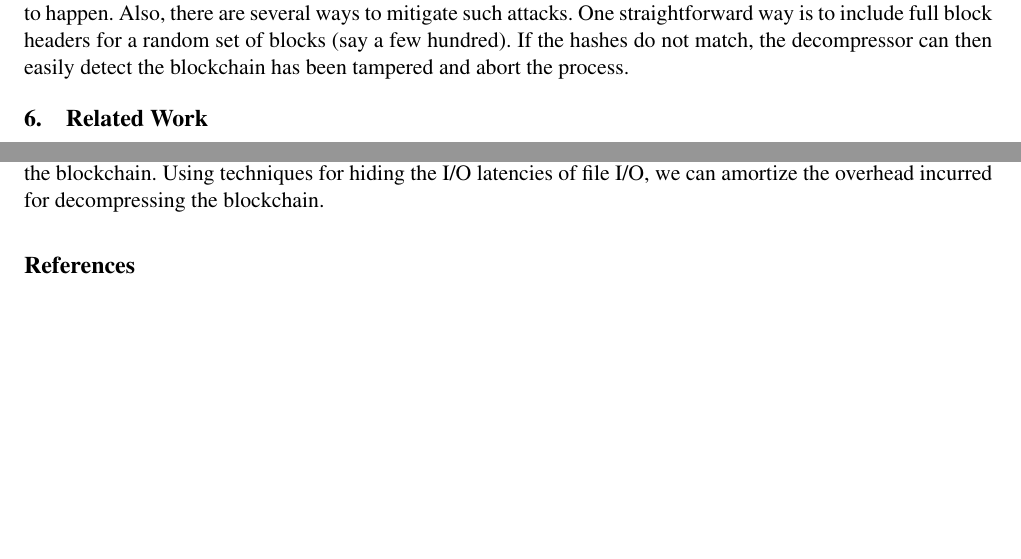
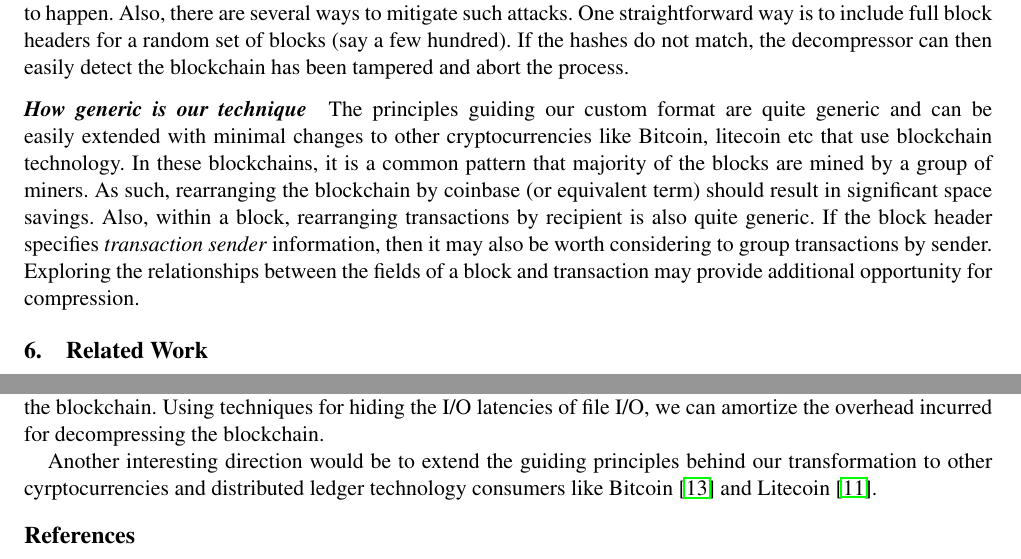
Before and after one commit to anithag/compressEVM, a LaTeX paper (final/final.tex, which reads final/discuss.tex, final/future.tex): two parts of pages 10 and 11 of 12 before the commit and two parts of pages 10 and 12 of 12 after it, joined at a grey line, cut so that both start at the same text, the shorter picture padded with empty space. Compiled offline with pdfLaTeX; a missing font is replaced by an installed copy or a similar font.

Commit message:
technique is generic

```diff
--- a/final/discuss.tex
+++ b/final/discuss.tex
@@ -67,3 +67,15 @@ One straightforward way is to include full block headers for a random set of blo
 If the hashes do not match,
 the decompressor can then easily detect  the blockchain has been
 tampered and abort the process.
+
+\paragraph{How generic is our technique}
+
+The principles guiding our custom format are quite generic and can be easily
+extended with minimal changes to other cryptocurrencies like Bitcoin, litecoin etc that use blockchain technology.
+In these blockchains, it is a common pattern that majority of the blocks are mined by a group of miners. As such, rearranging the blockchain by coinbase (or equivalent term) should result in significant space savings.
+Also, within a block, rearranging transactions by recipient is also
+quite generic.
+If the block header specifies \emph{transaction sender} information, then
+it may also be worth considering to group transactions by sender.
+Exploring the relationships between the fields of a block and transaction
+may provide additional opportunity for compression.
--- a/final/future.tex
+++ b/final/future.tex
@@ -13,3 +13,5 @@ In particular, we think that coming up with a different number of hash functions
 We also plan to focus on improving the runtime performance of our tool for compressing and decompressing the blockchain.
 Using techniques for hiding the I/O latencies of file I/O, we can amortize
 the overhead incurred for decompressing the blockchain.
+
+Another interesting direction would be to extend the guiding principles behind our transformation to other cyrptocurrencies and distributed ledger technology consumers like Bitcoin~\cite{bitcoin} and Litecoin~\cite{litecoin}.
```
Also changed, not shown: final/mybib.bib (+10 -0 lines).
